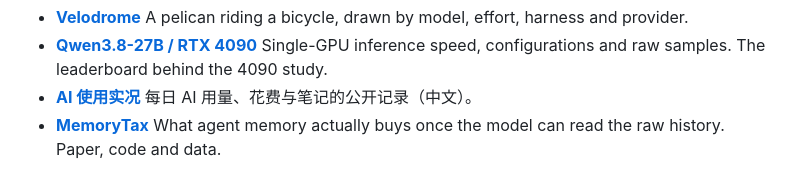
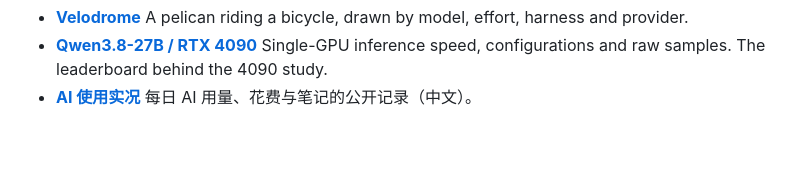
Before and after one commit to zedong-peng/zedong-peng.github.io, a Markdown page: _pages/blog.md, the part around the change. Drawn GitHub-style; blank space fills up the shorter version.

Commit message:
Blog: drop MemoryTax from the websites list

```diff
--- a/_pages/blog.md
+++ b/_pages/blog.md
@@ -132,10 +132,6 @@ pagination:
     <a href="https://sytoken.org/ai-board/"><b>AI 使用实况</b></a>
     <span>每日 AI 用量、花费与笔记的公开记录（中文）。</span>
   </li>
-  <li>
-    <a href="/memorytax/"><b>MemoryTax</b></a>
-    <span>What agent memory actually buys once the model can read the raw history. Paper, code and data.</span>
-  </li>
 </ul>
 
 <style>
```
